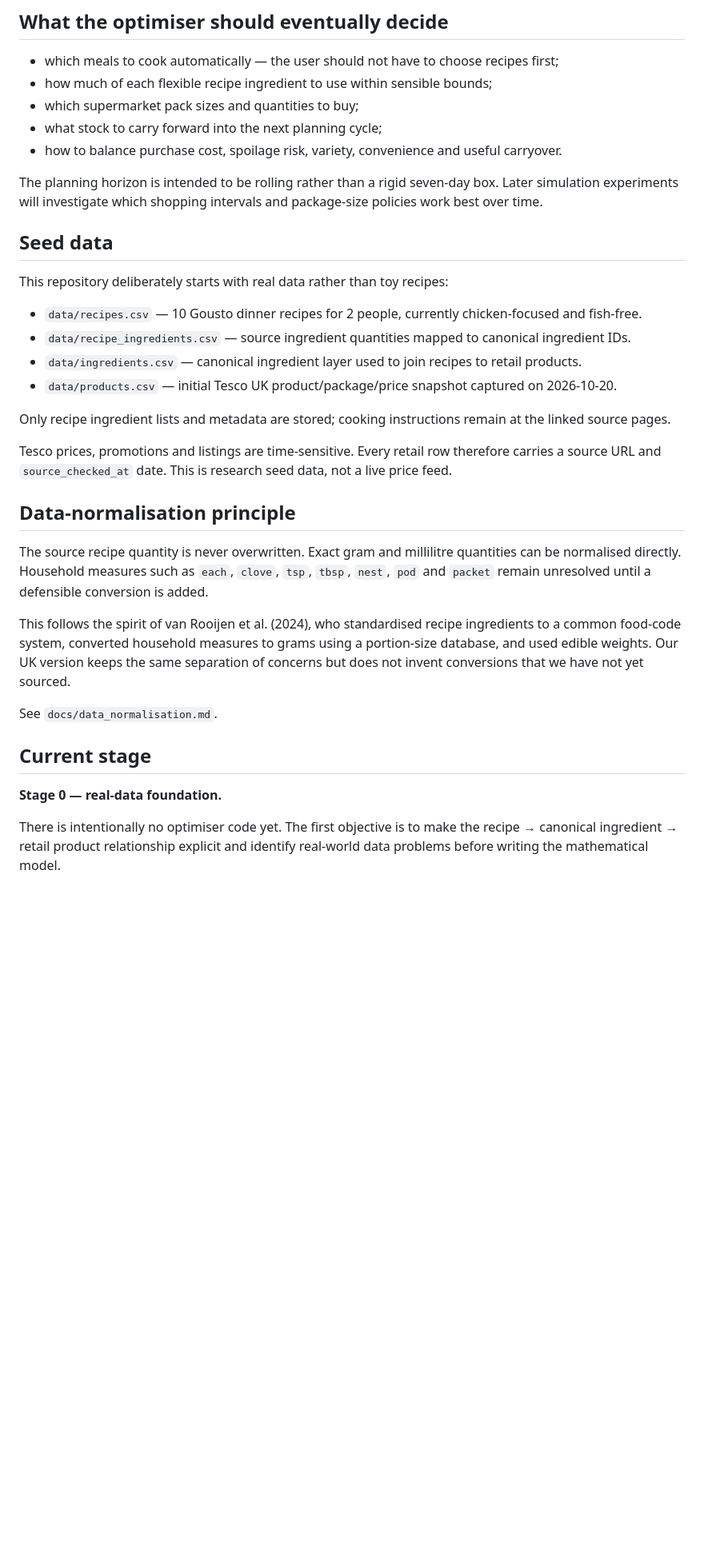
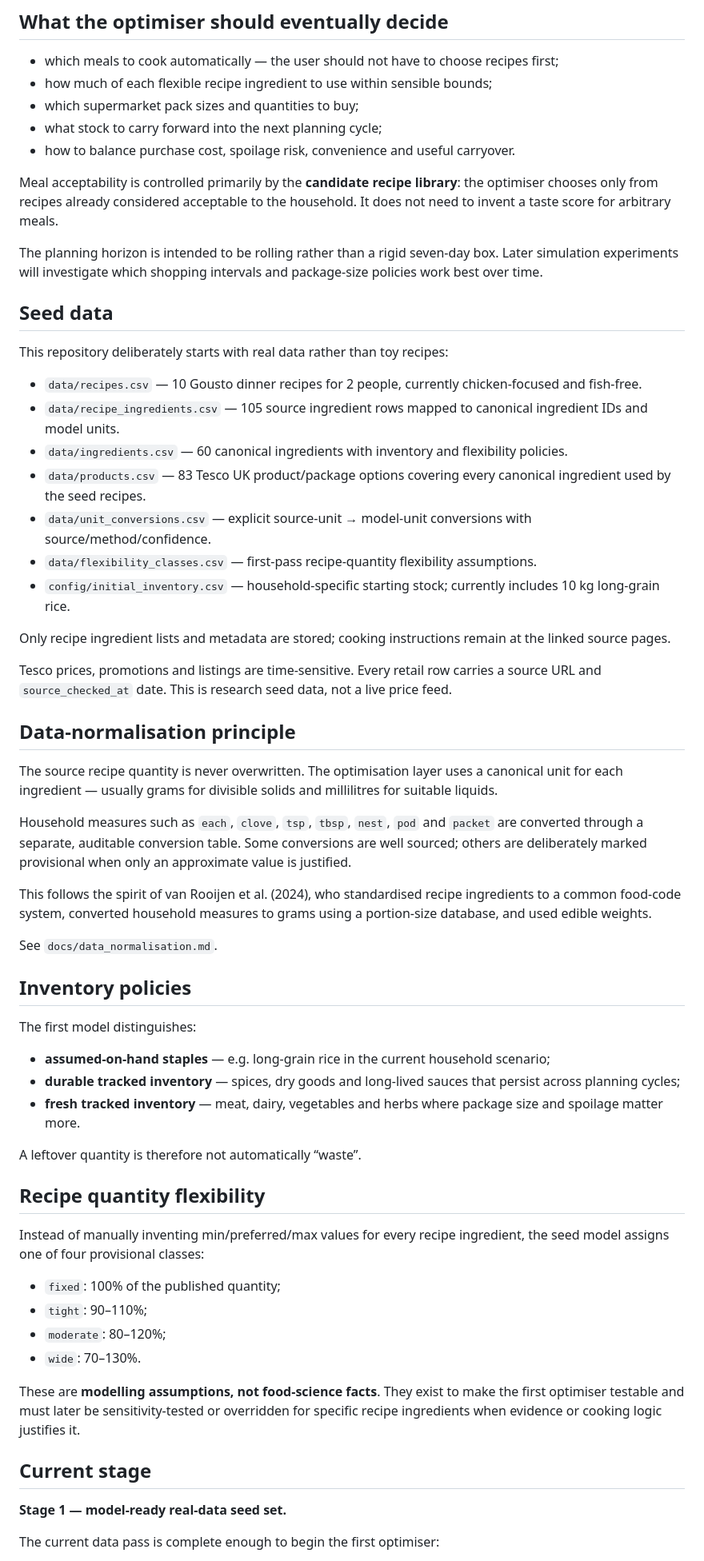
Before and after one commit to hassambashir/grocery-optimiser, a Markdown page: README.md, the part around one of its changes. Shown at 80% size. GitHub-like rendering; blank space fills up the shorter version.

Commit message:
Mark real seed data ready for first optimiser

```diff
--- a/README.md
+++ b/README.md
@@ -10,7 +10,9 @@ The project starts from a mixed-integer meal-planning idea in van Rooijen et al.
 - how much of each flexible recipe ingredient to use within sensible bounds;
 - which supermarket pack sizes and quantities to buy;
 - what stock to carry forward into the next planning cycle;
-- how to balance purchase cost, spoilage risk, variety, convenience and useful carryover.
+- how to balance purchase cost, spoilage risk, convenience and useful carryover.
+
+Meal acceptability is controlled primarily by the **candidate recipe library**: the optimiser chooses only from recipes already considered acceptable to the household. It does not need to invent a taste score for arbitrary meals.
 
 The planning horizon is intended to be rolling rather than a rigid seven-day box. Later simulation experiments will investigate which shopping intervals and package-size policies work best over time.
 
@@ -19,25 +21,51 @@ The planning horizon is intended to be rolling rather than a rigid seven-day box
 This repository deliberately starts with real data rather than toy recipes:
 
 - `data/recipes.csv` — 10 Gousto dinner recipes for 2 people, currently chicken-focused and fish-free.
-- `data/recipe_ingredients.csv` — source ingredient quantities mapped to canonical ingredient IDs.
-- `data/ingredients.csv` — canonical ingredient layer used to join recipes to retail products.
-- `data/products.csv` — initial Tesco UK product/package/price snapshot captured on 2026-10-20.
+- `data/recipe_ingredients.csv` — 105 source ingredient rows mapped to canonical ingredient IDs and model units.
+- `data/ingredients.csv` — 60 canonical ingredients with inventory and flexibility policies.
+- `data/products.csv` — 83 Tesco UK product/package options covering every canonical ingredient used by the seed recipes.
+- `data/unit_conversions.csv` — explicit source-unit → model-unit conversions with source/method/confidence.
+- `data/flexibility_classes.csv` — first-pass recipe-quantity flexibility assumptions.
+- `config/initial_inventory.csv` — household-specific starting stock; currently includes 10 kg long-grain rice.
 
 Only recipe ingredient lists and metadata are stored; cooking instructions remain at the linked source pages.
 
-Tesco prices, promotions and listings are time-sensitive. Every retail row therefore carries a source URL and `source_checked_at` date. This is research seed data, not a live price feed.
+Tesco prices, promotions and listings are time-sensitive. Every retail row carries a source URL and `source_checked_at` date. This is research seed data, not a live price feed.
 
 ## Data-normalisation principle
 
-The source recipe quantity is never overwritten. Exact gram and millilitre quantities can be normalised directly. Household measures such as `each`, `clove`, `tsp`, `tbsp`, `nest`, `pod` and `packet` remain unresolved until a defensible conversion is added.
+The source recipe quantity is never overwritten. The optimisation layer uses a canonical unit for each ingredient — usually grams for divisible solids and millilitres for suitable liquids.
 
-This follows the spirit of van Rooijen et al. (2024), who standardised recipe ingredients to a common food-code system, converted household measures to grams using a portion-size database, and used edible weights. Our UK version keeps the same separation of concerns but does not invent conversions that we have not yet sourced.
+Household measures such as `each`, `clove`, `tsp`, `tbsp`, `nest`, `pod` and `packet` are converted through a separate, auditable conversion table. Some conversions are well sourced; others are deliberately marked provisional when only an approximate value is justified.
+
+This follows the spirit of van Rooijen et al. (2024), who standardised recipe ingredients to a common food-code system, converted household measures to grams using a portion-size database, and used edible weights.
 
 See `docs/data_normalisation.md`.
 
+## Inventory policies
+
+The first model distinguishes:
+
+- **assumed-on-hand staples** — e.g. long-grain rice in the current household scenario;
+- **durable tracked inventory** — spices, dry goods and long-lived sauces that persist across planning cycles;
+- **fresh tracked inventory** — meat, dairy, vegetables and herbs where package size and spoilage matter more.
+
+A leftover quantity is therefore not automatically “waste”.
+
+## Recipe quantity flexibility
+
+Instead of manually inventing min/preferred/max values for every recipe ingredient, the seed model assigns one of four provisional classes:
+
+- `fixed`: 100% of the published quantity;
+- `tight`: 90–110%;
+- `moderate`: 80–120%;
+- `wide`: 70–130%.
+
+These are **modelling assumptions, not food-science facts**. They exist to make the first optimiser testable and must later be sensitivity-tested or overridden for specific recipe ingredients when evidence or cooking logic justifies it.
+
 ## Current stage
 
-**Stage 0 — real-data foundation.**
+**Stage 1 — model-ready real-data seed set.**
 
-There is intentionally no optimiser code yet. The first objective is to make the recipe → canonical ingredient → retail product relationship explicit and identify real-world data problems before writing the mathematical model.
+The current data pass is complete enough to begin the first optimiser:
 
```
Also changed, not shown: other parts of README.md (+7 -7 lines).
